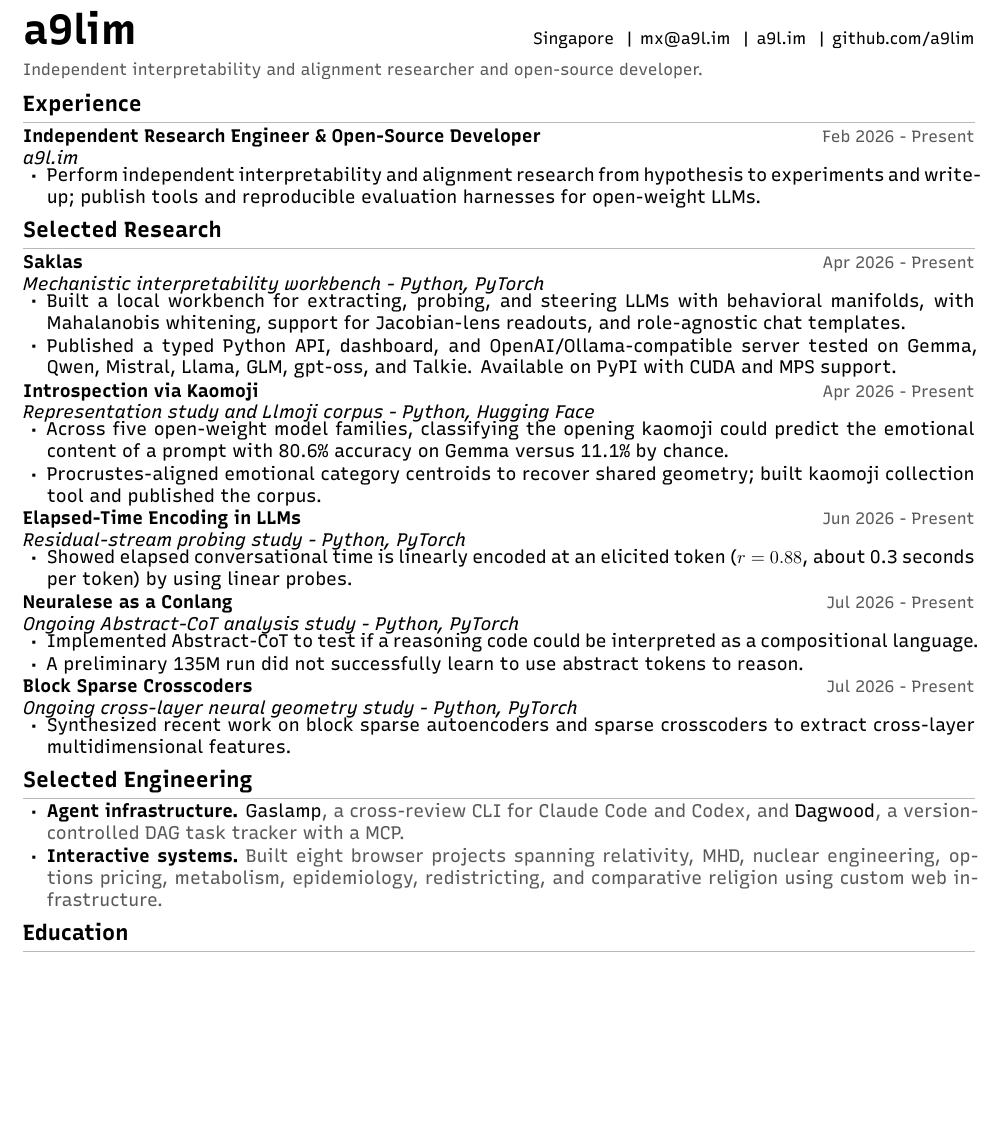
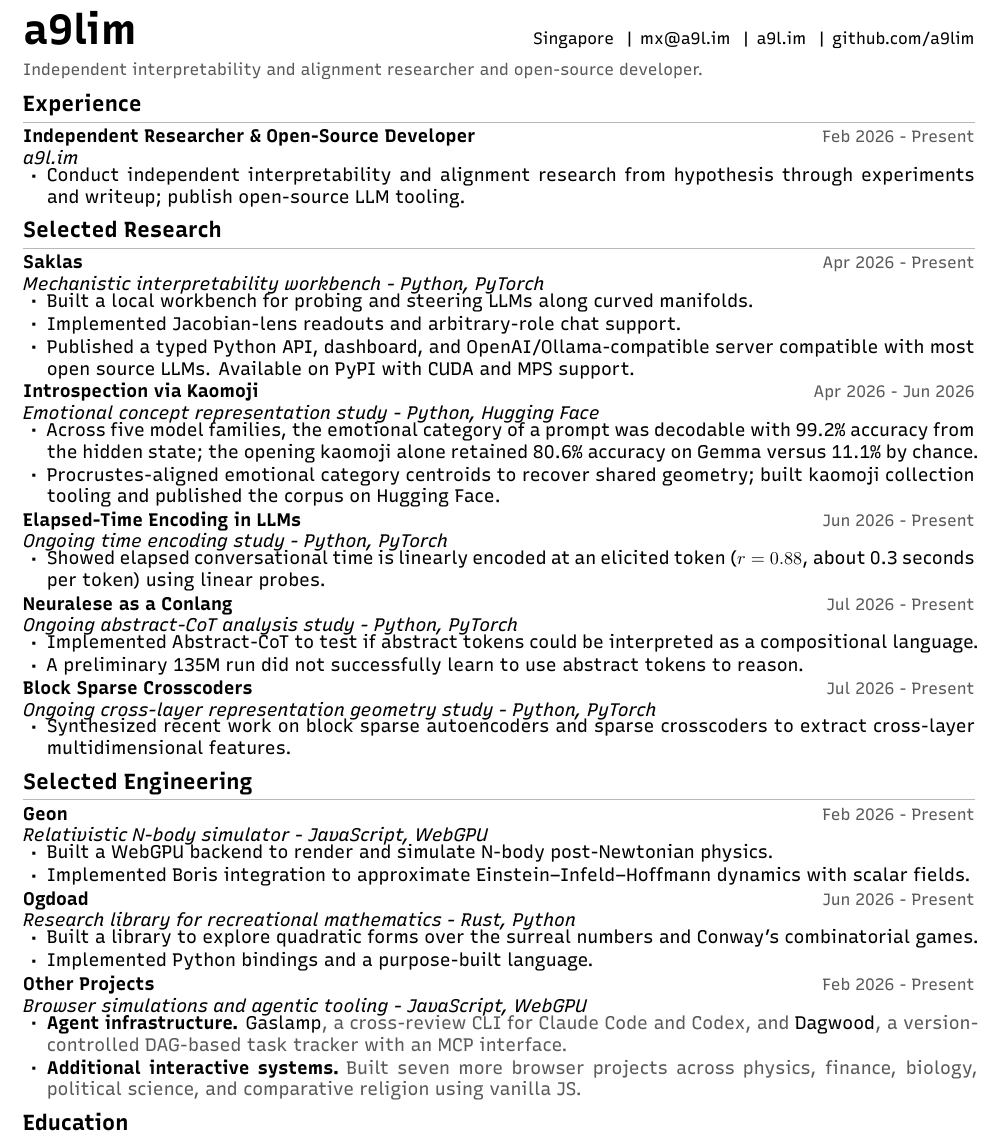
Before and after one commit to a9lim/a9lim.github.io, a LaTeX CV (resume/resume.tex): part of the page, cut so that both start at the same text, the shorter picture padded with empty space. Compiled offline with XeLaTeX.

Commit message:
update resume

```diff
--- a/resume/resume.tex
+++ b/resume/resume.tex
@@ -37,7 +37,7 @@
   pdftitle    = {a9lim - Resume},
   pdfauthor   = {a9lim},
   pdfsubject  = {Resume},
-  pdfkeywords = {a9lim, mechanistic interpretability, AI alignment, Python, PyTorch},
+  pdfkeywords = {a9lim, mechanistic interpretability, AI alignment, sparse crosscoders, Abstract-CoT, Python, PyTorch, WebGPU, WGSL},
 }
 
 \pagestyle{empty}
@@ -105,55 +105,67 @@ Independent interpretability and alignment researcher and open-source developer.
 
 \section*{Experience}
 
-\plainentry{Independent Research Engineer \& Open-Source Developer}{a9l.im}{Feb 2026 - Present}
+\plainentry{Independent Researcher \& Open-Source Developer}{a9l.im}{Feb 2026 - Present}
 \begin{itemize}
-  \item Perform independent interpretability and alignment research from hypothesis to experiments and
-  write-up; publish tools and reproducible evaluation harnesses for open-weight LLMs.
+  \item Conduct independent interpretability and alignment research from hypothesis through experiments
+  and writeup; publish open-source LLM tooling.
 \end{itemize}
 
 \section*{Selected Research}
 
 \entry{Saklas}{https://github.com/a9lim/saklas}{Mechanistic interpretability workbench - Python, PyTorch}{Apr 2026 - Present}
 \begin{itemize}
-  \item Built a local workbench for extracting, probing, and steering LLMs with behavioral manifolds, with
-  Mahalanobis whitening, support for Jacobian-lens readouts, and role-agnostic chat templates.
-  \item Published a typed Python API, dashboard, and OpenAI/Ollama-compatible server tested on Gemma,
-  Qwen, Mistral, Llama, GLM, gpt-oss, and Talkie. Available on PyPI with CUDA and MPS support.
+  \item Built a local workbench for probing and steering LLMs along curved manifolds.
+  \item Implemented Jacobian-lens readouts and arbitrary-role chat support.
+  \item Published a typed Python API, dashboard, and OpenAI/Ollama-compatible server compatible with most
+  open source LLMs. Available on PyPI with CUDA and MPS support.
 \end{itemize}
 
-\entry{Introspection via Kaomoji}{https://a9l.im/blog/introspection-via-kaomoji}{Representation study and Llmoji corpus - Python, Hugging Face}{Apr 2026 - Present}
+\entry{Introspection via Kaomoji}{https://a9l.im/blog/introspection-via-kaomoji}{Emotional concept representation study - Python, Hugging Face}{Apr 2026 - Jun 2026}
 \begin{itemize}
-  \item Across five open-weight model families, classifying the opening kaomoji could predict the emotional
-  content of a prompt with 80.6\% accuracy on Gemma versus 11.1\% by chance.
+  \item Across five model families, the emotional category of a prompt was decodable with 99.2\% accuracy
+  from the hidden state; the opening kaomoji alone retained 80.6\% accuracy on Gemma versus 11.1\% by chance.
   \item Procrustes-aligned emotional category centroids to recover shared geometry; built kaomoji
-  collection tool and published the corpus.
+  collection tooling and published the \href{https://huggingface.co/datasets/a9lim/llmoji}{corpus on Hugging Face}.
 \end{itemize}
 
-\entry{Elapsed-Time Encoding in LLMs}{https://github.com/a9lim/time-experiment}{Residual-stream probing study - Python, PyTorch}{Jun 2026 - Present}
+\entry{Elapsed-Time Encoding in LLMs}{https://github.com/a9lim/time-experiment}{Ongoing time encoding study - Python, PyTorch}{Jun 2026 - Present}
 \begin{itemize}
   \item Showed elapsed conversational time is linearly encoded at an elicited token ($r=0.88$, about 0.3
-  seconds per token) by using linear probes.
+  seconds per token) using linear probes.
 \end{itemize}
 
-\entry{Neuralese as a Conlang}{https://github.com/a9lim/acot-experiment}{Ongoing Abstract-CoT analysis study - Python, PyTorch}{Jul 2026 - Present}
+\entry{Neuralese as a Conlang}{https://github.com/a9lim/acot-experiment}{Ongoing abstract-CoT analysis study - Python, PyTorch}{Jul 2026 - Present}
 \begin{itemize}
-  \item Implemented Abstract-CoT to test if a reasoning code could be interpreted as a compositional language.
+  \item Implemented Abstract-CoT to test if abstract tokens could be interpreted as a compositional language.
   \item A preliminary 135M run did not successfully learn to use abstract tokens to reason.
 \end{itemize}
 
-\entry{Block Sparse Crosscoders}{https://github.com/a9lim/block-crosscoder-experiment}{Ongoing cross-layer neural geometry study - Python, PyTorch}{Jul 2026 - Present}
+\entry{Block Sparse Crosscoders}{https://github.com/a9lim/block-crosscoder-experiment}{Ongoing cross-layer representation geometry study - Python, PyTorch}{Jul 2026 - Present}
 \begin{itemize}
   \item Synthesized recent work on block sparse autoencoders and sparse crosscoders to extract cross-layer multidimensional features.
 \end{itemize}
 
 \section*{Selected Engineering}
 
+\entry{Geon}{https://a9l.im/geon}{Relativistic N-body simulator - JavaScript, WebGPU}{Feb 2026 - Present}
+\begin{itemize}
+  \item Built a WebGPU backend to render and simulate N-body post-Newtonian physics.
+  \item Implemented Boris integration to approximate Einstein–Infeld–Hoffmann dynamics with scalar fields.
+\end{itemize}
+\entry{Ogdoad}{https://a9l.im/ogdoad}{Research library for recreational mathematics - Rust, Python}{Jun 2026 - Present}
+\begin{itemize}
+  \item Built a library to explore quadratic forms over the surreal numbers and Conway's combinatorial games.
+  \item Implemented Python bindings and a purpose-built language.
+\end{itemize}
+
+\entry{Other Projects}{https://a9l.im/}{Browser simulations and agentic tooling - JavaScript, WebGPU}{Feb 2026 - Present}
 \begin{itemize}
   \item \compactproject{Agent infrastructure.}{\href{https://github.com/a9lim/gaslamp}{Gaslamp}, a
   cross-review CLI for Claude Code and Codex, and \href{https://github.com/a9lim/dagwood}{Dagwood}, a version-controlled
-  DAG task tracker with a MCP.}
-  \item \compactproject{Interactive systems.}{Built eight browser projects spanning relativity, MHD, nuclear engineering,
-  options pricing, metabolism, epidemiology, redistricting, and comparative religion using custom web infrastructure.}
+  DAG-based task tracker with an MCP interface.}
+  \item \compactproject{Additional interactive systems.}{Built seven more browser projects across physics,
+  finance, biology, political science, and comparative religion using vanilla JS.}
 \end{itemize}
 
 \section*{Education}
```
Also changed, not shown: resume.pdf, 1 other file.
